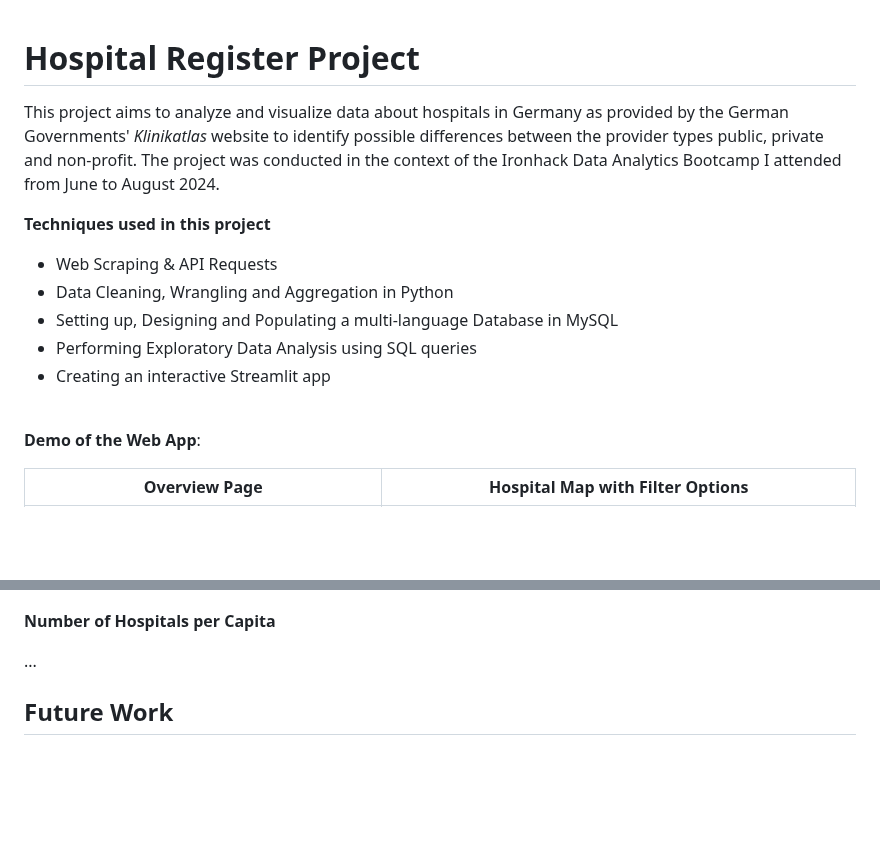
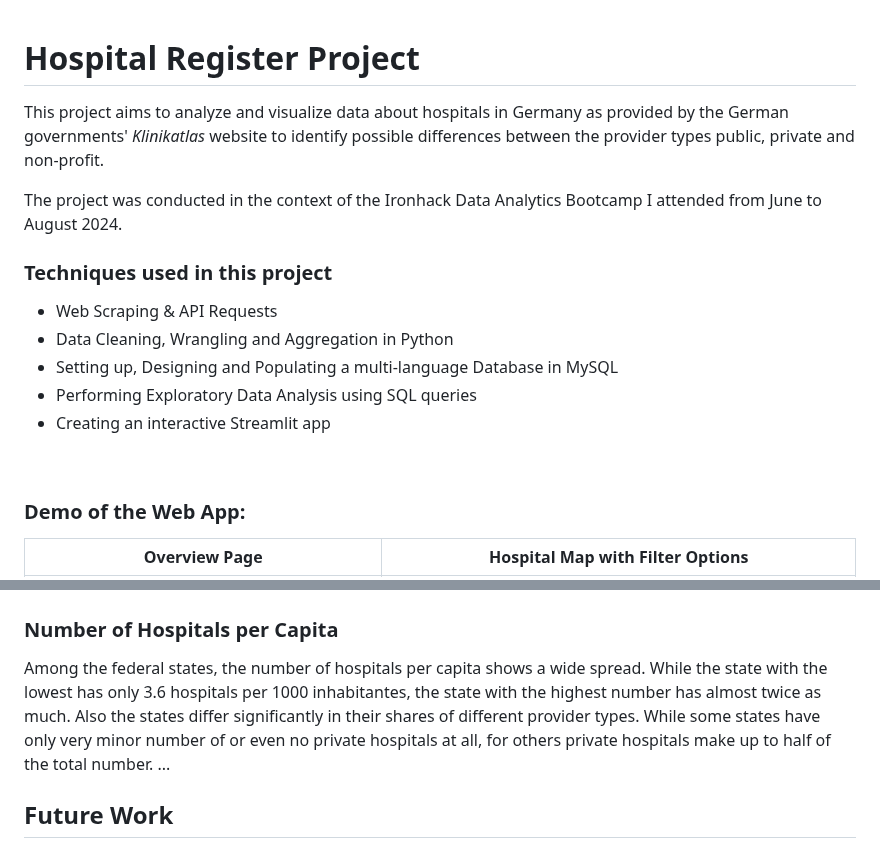
Before and after one commit to tobiasuihlein/hospital_register, a Markdown page: README.md, 2 parts joined by grey strips. Rendered like a GitHub page; blank space fills up the shorter version.

```diff
--- a/README.md
+++ b/README.md
@@ -1,9 +1,9 @@
 # Hospital Register Project
+This project aims to analyze and visualize data about hospitals in Germany as provided by the German governments' *Klinikatlas* website to identify possible differences between the provider types public, private and non-profit.
 
-This project aims to analyze and visualize data about hospitals in Germany as provided by the German Governments' *Klinikatlas* website to identify possible differences between the provider types public, private and non-profit.
 The project was conducted in the context of the Ironhack Data Analytics Bootcamp I attended from June to August 2024.
 
-**Techniques used in this project**
+### Techniques used in this project
 * Web Scraping & API Requests
 * Data Cleaning, Wrangling and Aggregation in Python
 * Setting up, Designing and Populating a multi-language Database in MySQL
@@ -11,8 +11,7 @@ The project was conducted in the context of the Ironhack Data Analytics Bootcamp
 * Creating an interactive Streamlit app
 <br>
 
-**Demo of the Web App**:
-
+### Demo of the Web App:
 Overview Page           |  Hospital Map with Filter Options
 :-------------------------:|:-------------------------:
 <img src="resources/app_demo/app_demo_overview.png?raw=true" alt="Demo of the web app" title="Overview Web App Demp" width="400" />  |  <img src="resources/app_demo/app_demo_map.png?raw=true" alt="Demo of the web app" title="Hospital Map Web App Demp" width="550" />
@@ -77,8 +71,11 @@ Regarding the number of patients per nursing staff, private hospitals show a dis
 
 <img src="resources/plotly_charts/hospital_size_dist_by_provider_types_2.png" title="Hospital Size Distribution by Provider Types" width="400" />   <img src="resources/plotly_charts/nursing_quotient_by_provider_type.png" title="Nursing Quotient Distribution by Provider Types" width="400" />
 
-**Number of Hospitals per Capita**
-
+### Number of Hospitals per Capita
+Among the federal states, the number of hospitals per capita shows a wide spread.
+While the state with the lowest has only 3.6 hospitals per 1000 inhabitantes, the state with the highest number has almost twice as much.
+Also the states differ significantly in their shares of different provider types.
+While some states have only very minor number of or even no private hospitals at all, for others private hospitals make up to half of the total number.
 ...
 
 ## Future Work
```
Also changed, not shown: other parts of README.md (+3 -8 lines).
